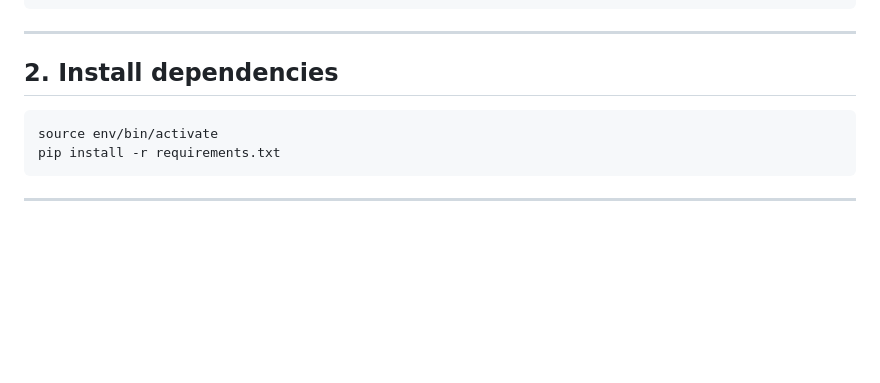
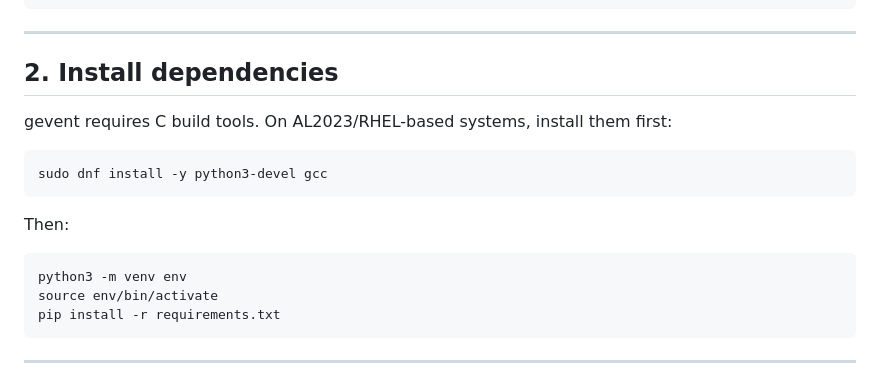
Before and after one commit to jonmcoe/covercompare, a Markdown page: DEPLOY.md, the part around the change. Drawn GitHub-style; blank space fills up the shorter version.

Commit message:
Note python3-devel gcc prereq for gevent on AL2023
Co-Authored-By: Claude Sonnet 4.6 <noreply@anthropic.com>

````diff
--- a/DEPLOY.md
+++ b/DEPLOY.md
@@ -18,7 +18,16 @@ git pull
 
 ## 2. Install dependencies
 
+gevent requires C build tools. On AL2023/RHEL-based systems, install them first:
+
 ```bash
+sudo dnf install -y python3-devel gcc
+```
+
+Then:
+
+```bash
+python3 -m venv env
 source env/bin/activate
 pip install -r requirements.txt
 ```
````
